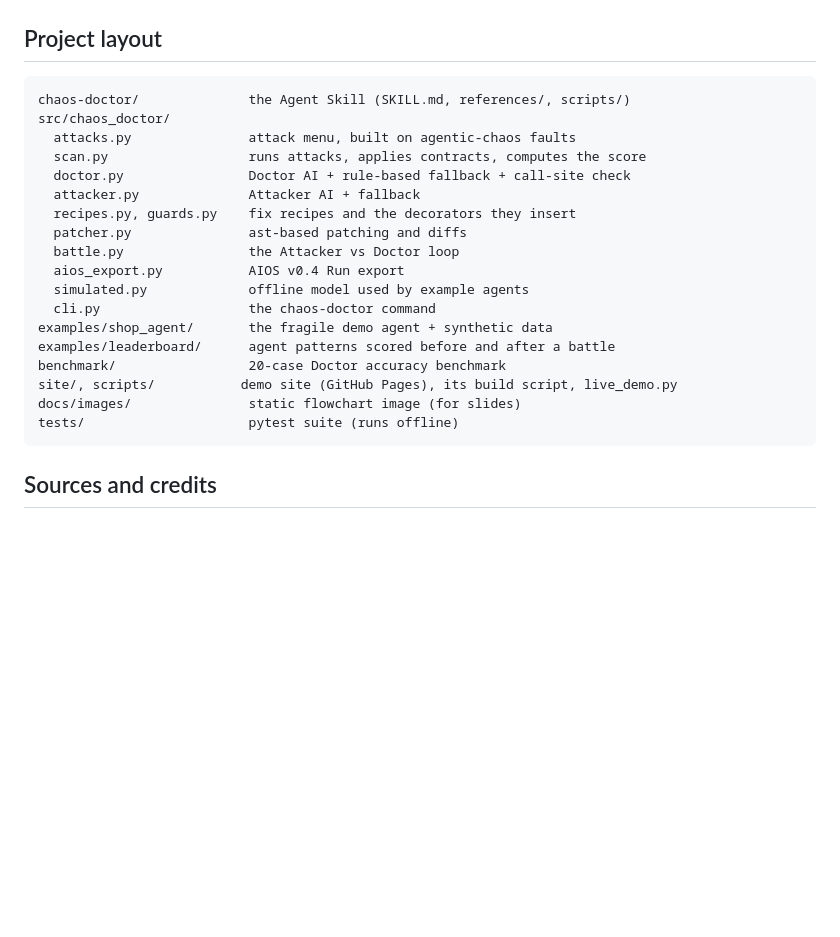
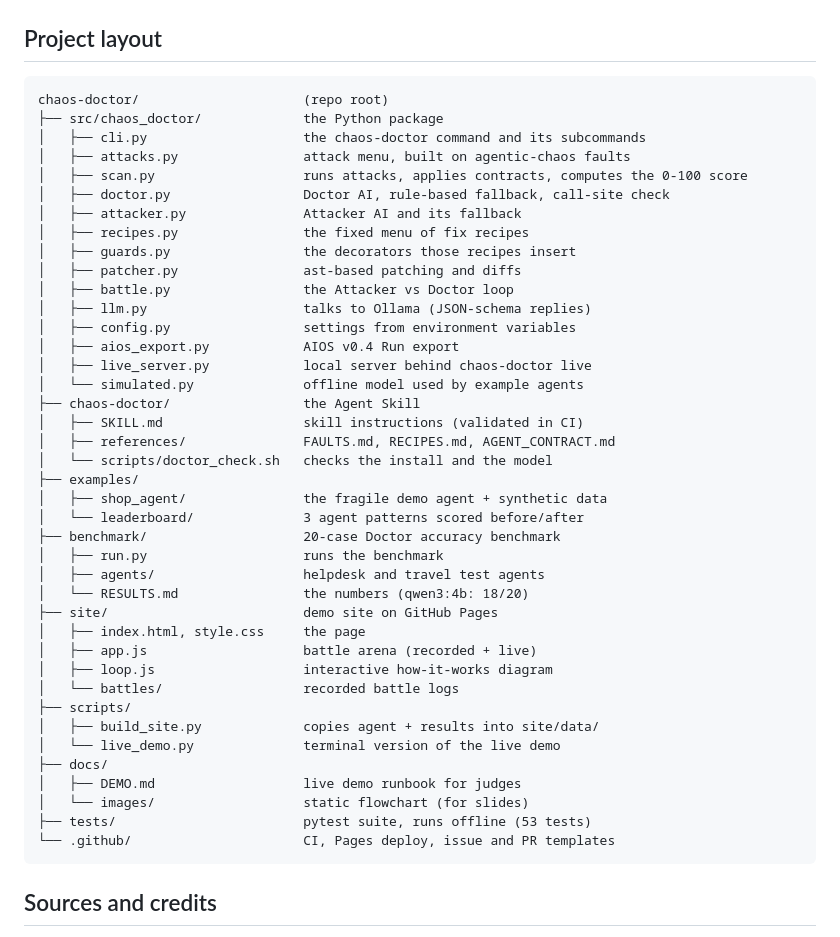
Before and after one commit to Yashasm18/chaos-doctor, a Markdown page: README.md, the part around the change. GitHub-like rendering; blank space fills up the shorter version.

Commit message:
docs: rebuild the Project layout as an aligned tree of the real files
Adds the files the old list missed (llm.py, config.py, live_server.py,
docs/DEMO.md, scripts/live_demo.py, benchmark files, site files, .github)
and aligns every description to one column.

Co-Authored-By: Claude Opus 5.5 <noreply@anthropic.com>

````diff
--- a/README.md
+++ b/README.md
@@ -226,25 +226,47 @@ python -m http.server -d site 8000     # then open http://localhost:8000
 
 ## Project layout
 
-```
-chaos-doctor/              the Agent Skill (SKILL.md, references/, scripts/)
-src/chaos_doctor/
-  attacks.py               attack menu, built on agentic-chaos faults
-  scan.py                  runs attacks, applies contracts, computes the score
-  doctor.py                Doctor AI + rule-based fallback + call-site check
-  attacker.py              Attacker AI + fallback
-  recipes.py, guards.py    fix recipes and the decorators they insert
-  patcher.py               ast-based patching and diffs
-  battle.py                the Attacker vs Doctor loop
-  aios_export.py           AIOS v0.4 Run export
-  simulated.py             offline model used by example agents
-  cli.py                   the chaos-doctor command
-examples/shop_agent/       the fragile demo agent + synthetic data
-examples/leaderboard/      agent patterns scored before and after a battle
-benchmark/                 20-case Doctor accuracy benchmark
-site/, scripts/           demo site (GitHub Pages), its build script, live_demo.py
-docs/images/               static flowchart image (for slides)
-tests/                     pytest suite (runs offline)
+```text
+chaos-doctor/                     (repo root)
+├── src/chaos_doctor/             the Python package
+│   ├── cli.py                    the chaos-doctor command and its subcommands
+│   ├── attacks.py                attack menu, built on agentic-chaos faults
+│   ├── scan.py                   runs attacks, applies contracts, computes the 0-100 score
+│   ├── doctor.py                 Doctor AI, rule-based fallback, call-site check
+│   ├── attacker.py               Attacker AI and its fallback
+│   ├── recipes.py                the fixed menu of fix recipes
+│   ├── guards.py                 the decorators those recipes insert
+│   ├── patcher.py                ast-based patching and diffs
+│   ├── battle.py                 the Attacker vs Doctor loop
+│   ├── llm.py                    talks to Ollama (JSON-schema replies)
+│   ├── config.py                 settings from environment variables
+│   ├── aios_export.py            AIOS v0.4 Run export
+│   ├── live_server.py            local server behind chaos-doctor live
+│   └── simulated.py              offline model used by example agents
+├── chaos-doctor/                 the Agent Skill
+│   ├── SKILL.md                  skill instructions (validated in CI)
+│   ├── references/               FAULTS.md, RECIPES.md, AGENT_CONTRACT.md
+│   └── scripts/doctor_check.sh   checks the install and the model
+├── examples/
+│   ├── shop_agent/               the fragile demo agent + synthetic data
+│   └── leaderboard/              3 agent patterns scored before/after
+├── benchmark/                    20-case Doctor accuracy benchmark
+│   ├── run.py                    runs the benchmark
+│   ├── agents/                   helpdesk and travel test agents
+│   └── RESULTS.md                the numbers (qwen3:4b: 18/20)
+├── site/                         demo site on GitHub Pages
+│   ├── index.html, style.css     the page
+│   ├── app.js                    battle arena (recorded + live)
+│   ├── loop.js                   interactive how-it-works diagram
+│   └── battles/                  recorded battle logs
+├── scripts/
+│   ├── build_site.py             copies agent + results into site/data/
+│   └── live_demo.py              terminal version of the live demo
+├── docs/
+│   ├── DEMO.md                   live demo runbook for judges
+│   └── images/                   static flowchart (for slides)
+├── tests/                        pytest suite, runs offline (53 tests)
+└── .github/                      CI, Pages deploy, issue and PR templates
 ```
 
 ## Sources and credits
````
